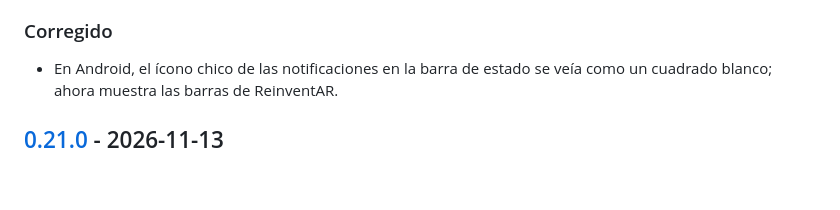
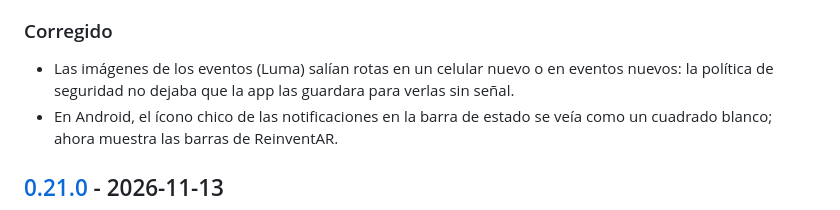
Before and after one commit to alejandrogenovese/reinventar, a Markdown page: CHANGELOG.md, the part around the change. Drawn GitHub-style; blank space fills up the shorter version.

Commit message:
docs: CHANGELOG de las imágenes de eventos

```diff
--- a/CHANGELOG.md
+++ b/CHANGELOG.md
@@ -16,6 +16,8 @@ y la versión, [SemVer](https://semver.org/lang/es/). La versión vive en `app/_
   con los botones para avisar desde ahí) y en las del **itinerario**, junto con la pista de sala chica.
 
 ### Corregido
+- Las imágenes de los eventos (Luma) salían rotas en un celular nuevo o en eventos nuevos: la política de seguridad no
+  dejaba que la app las guardara para verlas sin señal.
 - En Android, el ícono chico de las notificaciones en la barra de estado se veía como un cuadrado blanco; ahora
   muestra las barras de ReinventAR.
 
```
